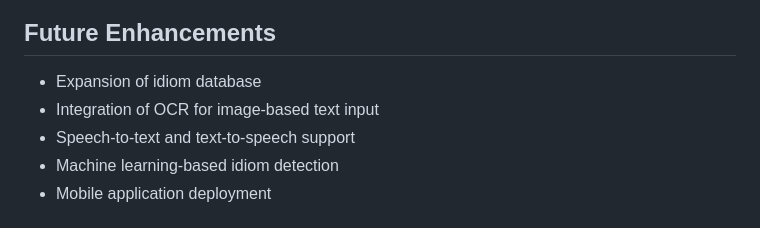
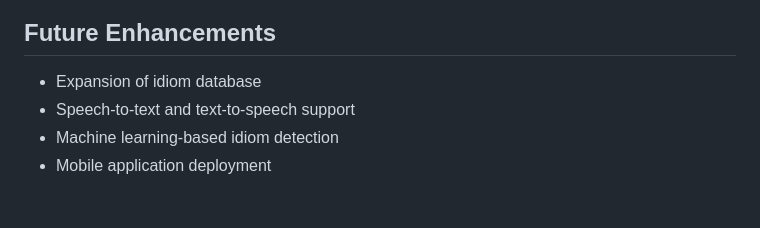
Before and after one commit to mohith7114/Padapunja-Kannada_Idioms_Translator-, a Markdown page: README.md, the part around the change. Rendered like a GitHub page.

```diff
--- a/README.md
+++ b/README.md
@@ -149,7 +149,6 @@ python app.py
 ## Future Enhancements
 
 * Expansion of idiom database
-* Integration of OCR for image-based text input
 * Speech-to-text and text-to-speech support
 * Machine learning-based idiom detection
 * Mobile application deployment
```
